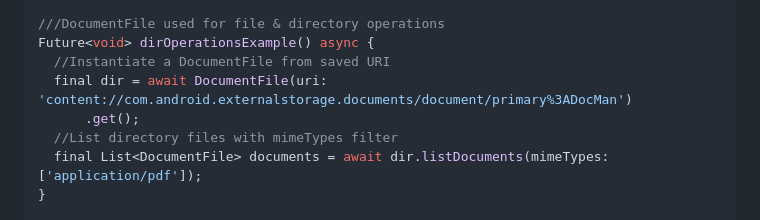
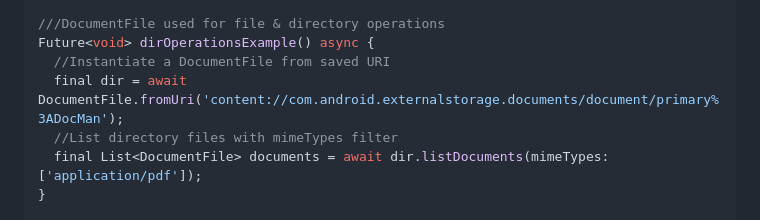
Before and after one commit to devdfcom/docman, a Markdown page: README.md, the part around the change. Rendered like a GitHub page.

Commit message:
Update README.md
Signed-off-by: Alex Yackers <7115964+yackers@users.noreply.github.com>

```diff
--- a/README.md
+++ b/README.md
@@ -57,8 +57,7 @@ Future<List<Permission>> getPermissions() async => await DocMan.perms.list(files
 ///DocumentFile used for file & directory operations
 Future<void> dirOperationsExample() async {
   //Instantiate a DocumentFile from saved URI
-  final dir = await DocumentFile(uri: 'content://com.android.externalstorage.documents/document/primary%3ADocMan')
-      .get();
+  final dir = await DocumentFile.fromUri('content://com.android.externalstorage.documents/document/primary%3ADocMan');
   //List directory files with mimeTypes filter
   final List<DocumentFile> documents = await dir.listDocuments(mimeTypes: ['application/pdf']);
 }
```
